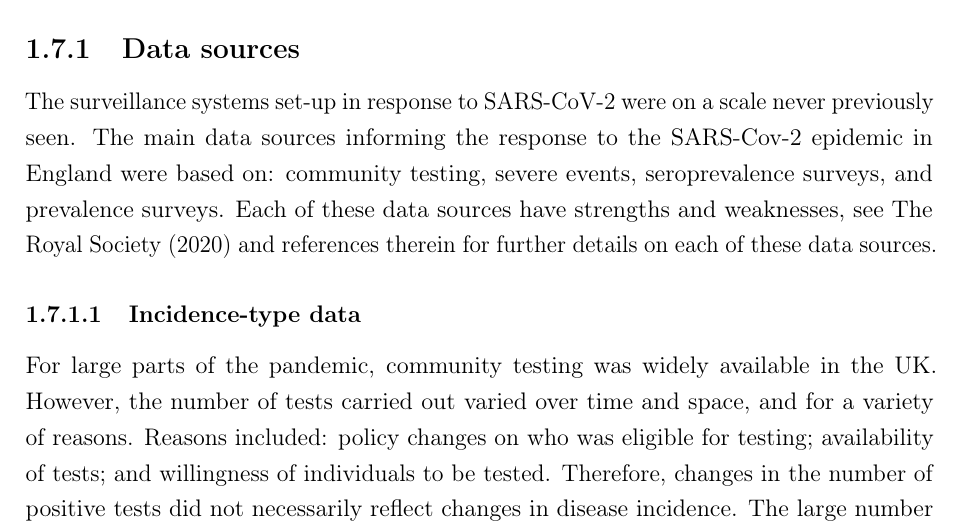
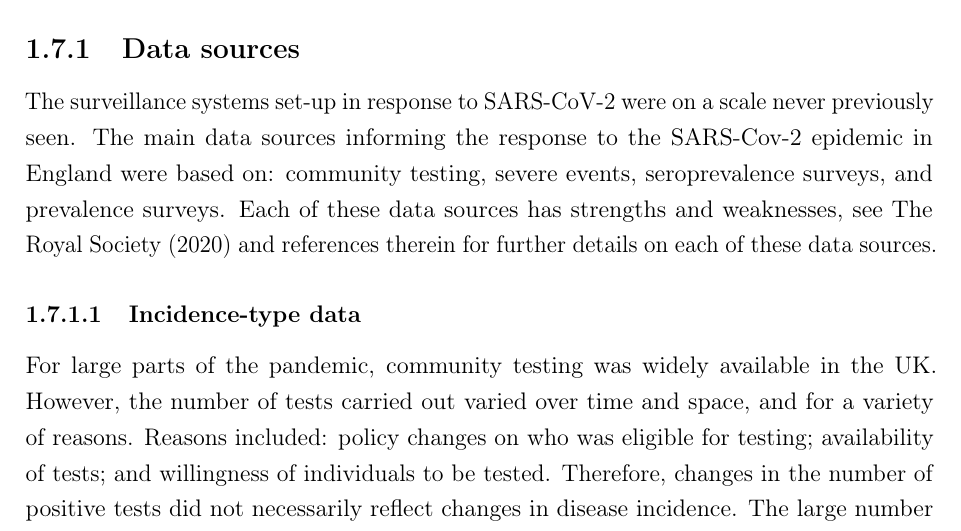
Before and after one commit to joshuablake/thesis, a LaTeX thesis (introduction.tex): part of page 8 of 15, cut so that both start at the same text. Compiled offline with pdfLaTeX.

Commit message:
Christl typo

```diff
--- a/introduction.tex
+++ b/introduction.tex
@@ -257,7 +257,7 @@ These aided decision-makers in understanding plausible impacts of their actions.
 
 The surveillance systems set-up in response to SARS-CoV-2 were on a scale never previously seen.
 The main data sources informing the response to the SARS-Cov-2 epidemic in England were based on: community testing, severe events, seroprevalence surveys, and prevalence surveys.
-Each of these data sources have strengths and weaknesses, see \textcite{royalSocietyRnumber} and references therein for further details on each of these data sources.
+Each of these data sources has strengths and weaknesses, see \textcite{royalSocietyRnumber} and references therein for further details on each of these data sources.
 
 \subsubsection{Incidence-type data}
 
```
